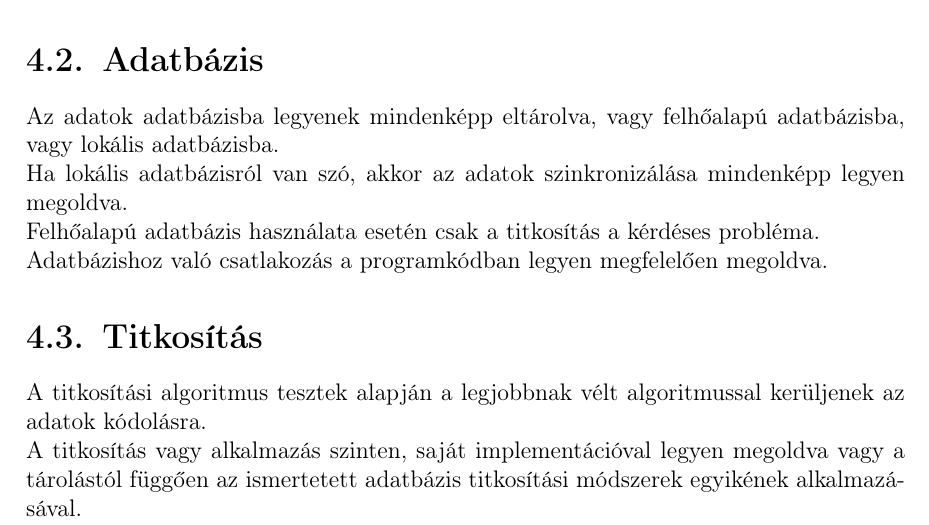
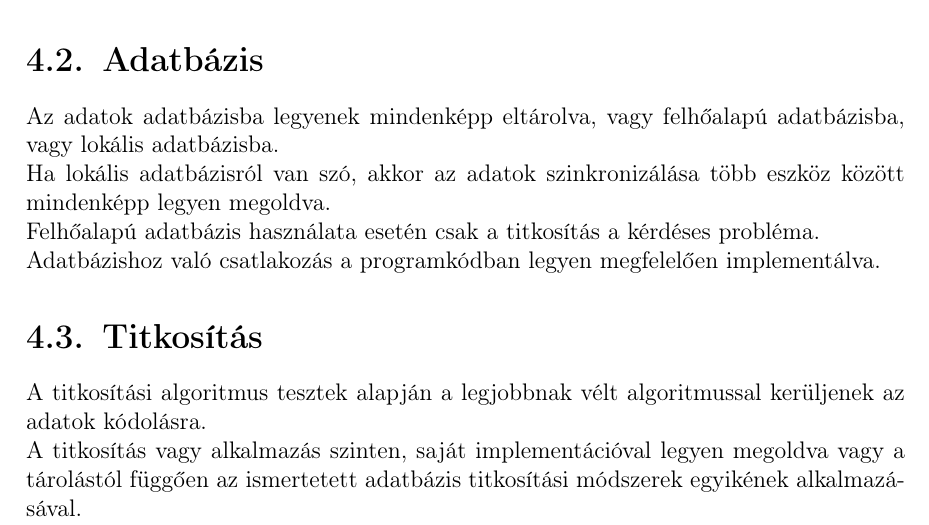
Before and after one commit to daninemcsik/Szakdolgozat, a LaTeX document (szakdolgozat/dolgozat.tex, which reads szakdolgozat/chapters/4_implementation.tex): part of page 38 of 48, cut so that both start at the same text. Compiled offline with pdfLaTeX.

Commit message:
Add files via upload

```diff
--- a/szakdolgozat/chapters/4_implementation.tex
+++ b/szakdolgozat/chapters/4_implementation.tex
@@ -112,9 +112,9 @@ A kijelölt lap szövege jelenjen meg itt, legyen szerkeszthető.
 
 \Section{Adatbázis}
 Az adatok adatbázisba legyenek mindenképp eltárolva, vagy felhőalapú adatbázisba, vagy lokális adatbázisba.
-\\Ha lokális adatbázisról van szó, akkor az adatok szinkronizálása mindenképp legyen megoldva.
+\\Ha lokális adatbázisról van szó, akkor az adatok szinkronizálása több eszköz között mindenképp legyen megoldva.
 \\Felhőalapú adatbázis használata esetén csak a titkosítás a kérdéses probléma.
-\\Adatbázishoz való csatlakozás a programkódban legyen megfelelően megoldva.
+\\Adatbázishoz való csatlakozás a programkódban legyen megfelelően implementálva.
 
 
 \Section{Titkosítás}
```
Also changed, not shown: 2 other files.
